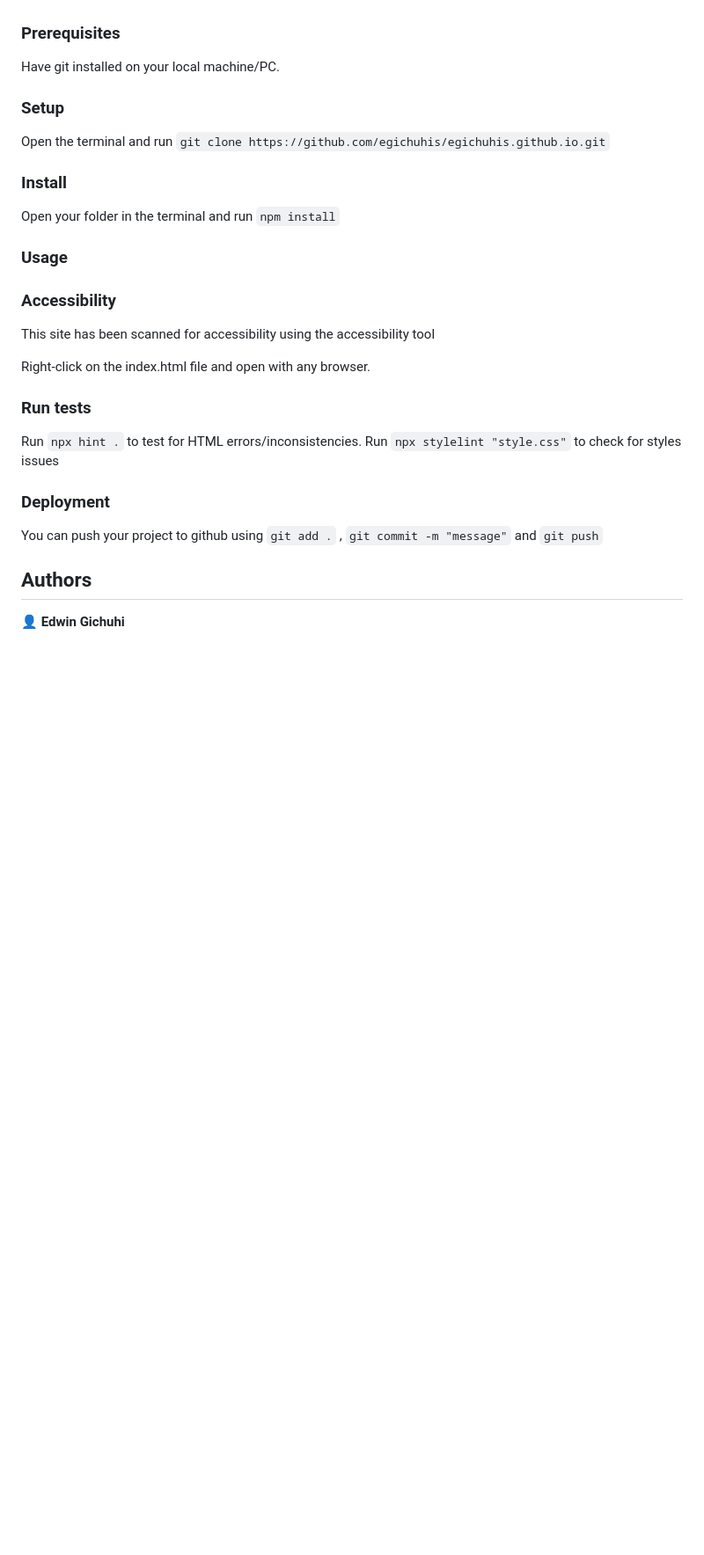
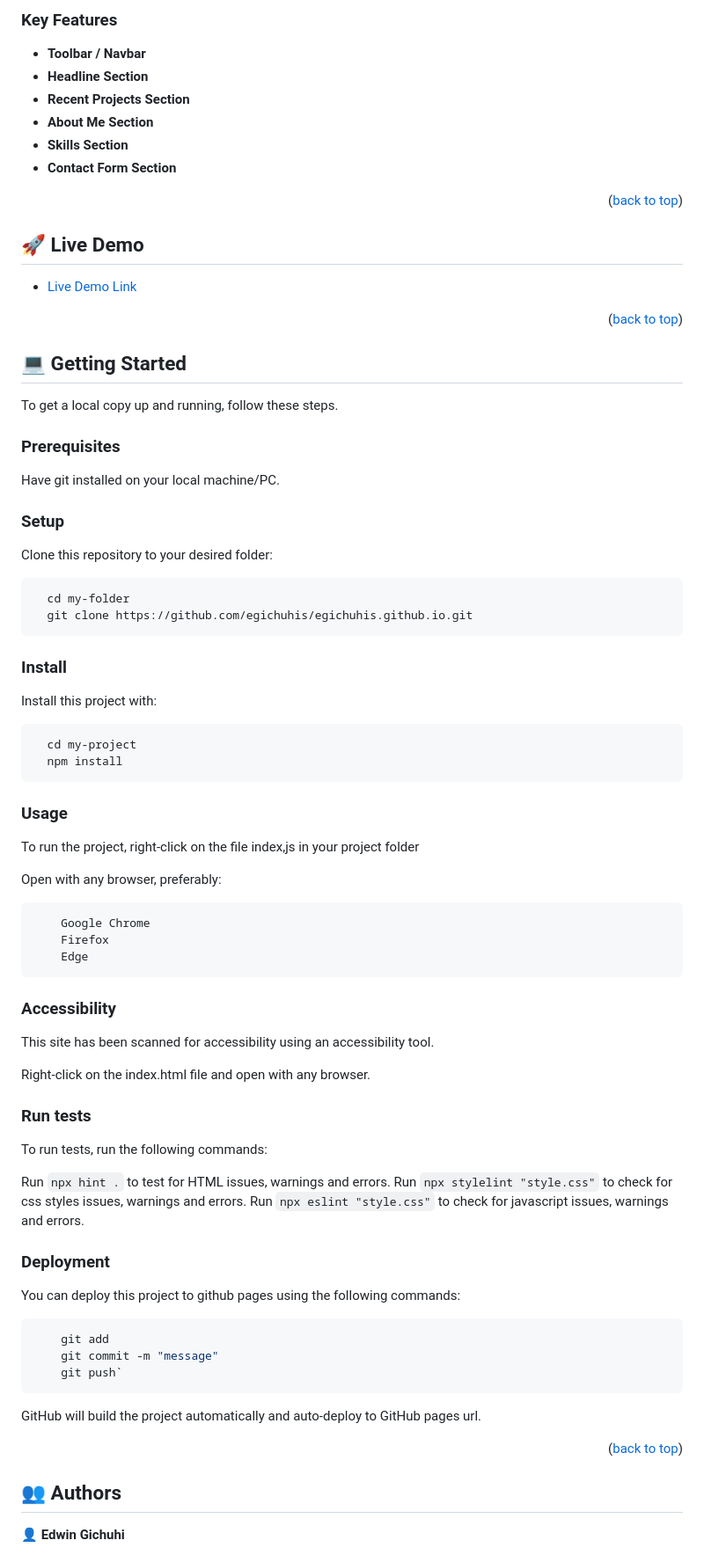
Before and after one commit to egichuhis/my-portfolio, a Markdown page: README.md, the part around the change printed below. Shown: that part at 88% size. Drawn GitHub-style; blank space fills up the shorter version.

````diff
--- a/README.md
+++ b/README.md
@@ -22,3 +71,30 @@ To get a local copy up and running follow these simple example steps.
+<!-- Features -->
+
+### Key Features <a name="key-features"></a>
+
+- **Toolbar / Navbar**
+- **Headline Section**
+- **Recent Projects Section**
+- **About Me Section**
+- **Skills Section**
+- **Contact Form Section**
+
+
+<p align="right">(<a href="#readme-top">back to top</a>)</p>
+
+<!-- LIVE DEMO -->
+
+## 🚀 Live Demo <a name="live-demo"></a>
+
+- [Live Demo Link](https://github.com/egichuhis.github.io)
+
+<p align="right">(<a href="#readme-top">back to top</a>)</p>
+
+<!-- GETTING STARTED -->
+
+## 💻 Getting Started <a name="getting-started"></a>
+
+To get a local copy up and running, follow these steps.
 
 ### Prerequisites
 
@@ -26,28 +102,64 @@ Have git installed on your local machine/PC.
 
 ### Setup
 
-Open the terminal and run `git clone https://github.com/egichuhis/egichuhis.github.io.git`
+Clone this repository to your desired folder:
+
+```sh
+  cd my-folder
+  git clone https://github.com/egichuhis/egichuhis.github.io.git
+```
 
 ### Install
 
-Open your folder in the terminal and run `npm install`
+Install this project with:
+
+```sh
+  cd my-project
+  npm install
+```
 
 ### Usage
 
+To run the project, right-click on the file index,js in your project folder
+
+Open with any browser, preferably:
+
+```sh
+    Google Chrome
+    Firefox
+    Edge
+```
+
 ### Accessibility
-This site has been scanned for accessibility using the accessibility tool
+This site has been scanned for accessibility using an accessibility tool.
 
 Right-click on the index.html file and open with any browser.
 
 ### Run tests
 
-Run `npx hint .` to test for HTML errors/inconsistencies.
-Run `npx stylelint "style.css"` to check for styles issues
+To run tests, run the following commands:
+
+Run `npx hint .` to test for HTML issues, warnings and errors.
+Run `npx stylelint "style.css"` to check for css styles issues, warnings and errors.
+Run `npx eslint "style.css"` to check for javascript issues, warnings and errors.
 
 ### Deployment
 
-You can push your project to github using `git add .` , `git commit -m "message"` and `git push`
+You can deploy this project to github pages using the following commands:
 
-## Authors
+```sh
+    git add
+    git commit -m "message"
+    git push`
+```
+
+GitHub will build the project automatically and auto-deploy to GitHub pages url.
+
+<p align="right">(<a href="#readme-top">back to top</a>)</p>
+
+<!-- AUTHORS -->
+
+## 👥 Authors <a name="authors"></a>
+
 
 👤 **Edwin Gichuhi**
````
Also changed, not shown: other parts of README.md (+125 -19 lines), images/murple_logo.png (added), 1 other file.
